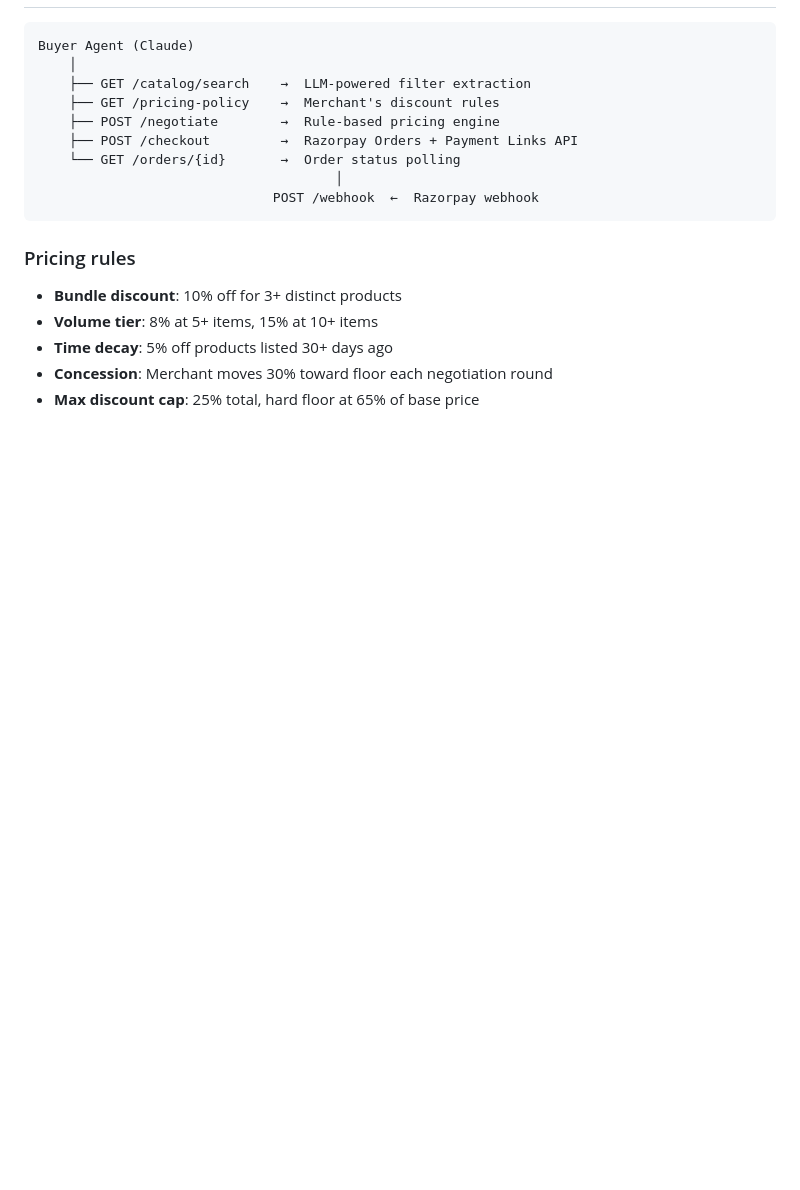
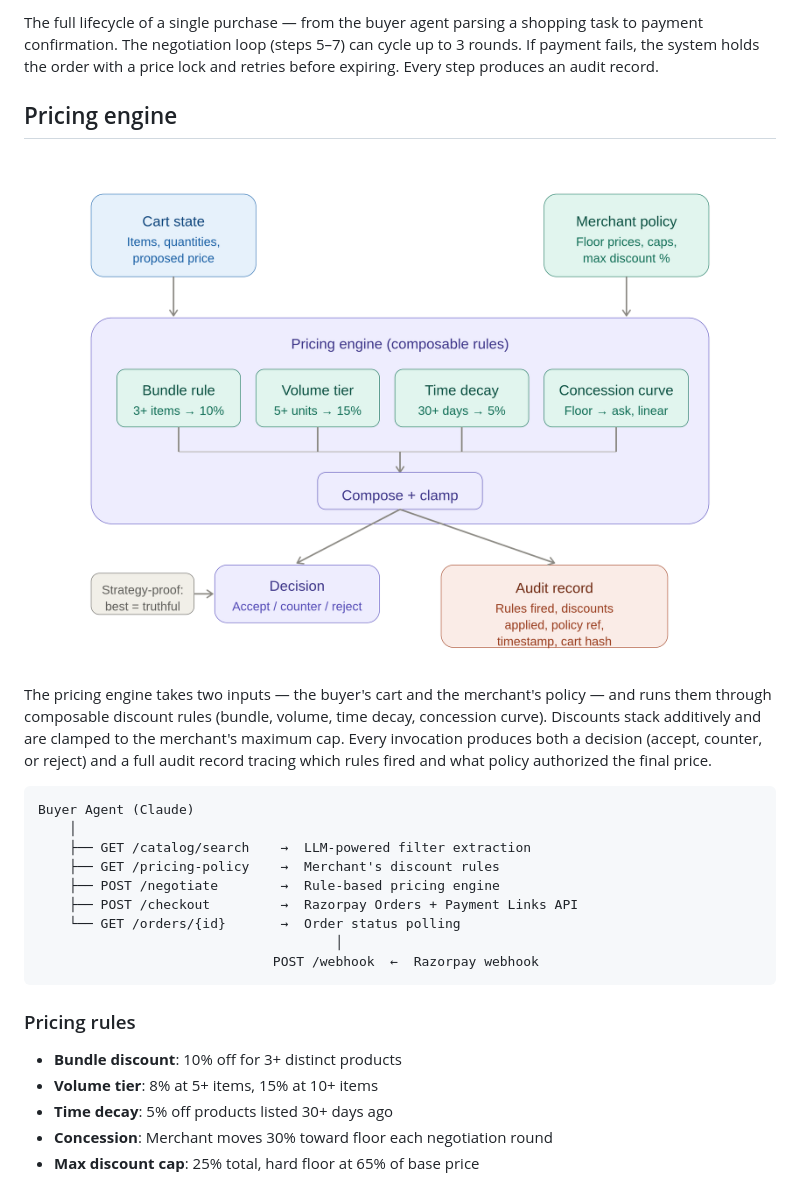
Before and after one commit to nirdesho6o/Razorpay-Buildathon, a Markdown page: README.md, the part around one of its changes. Drawn GitHub-style; pictures changed too: docs/pricing_mechanism_detail.png (added); blank space fills up the shorter version.

````diff
--- a/README.md
+++ b/README.md
@@ -52,3 +67,19 @@ python demo/run_demo.py
+The full lifecycle of a single purchase — from the buyer agent parsing a shopping task
+to payment confirmation. The negotiation loop (steps 5–7) can cycle up to 3 rounds.
+If payment fails, the system holds the order with a price lock and retries before expiring.
+Every step produces an audit record.
+
+## Pricing engine
+
+<p align="center">
+  <img src="docs/pricing_mechanism_detail.png" alt="Pricing Engine Detail" width="700">
+</p>
+
+The pricing engine takes two inputs — the buyer's cart and the merchant's policy —
+and runs them through composable discount rules (bundle, volume, time decay, concession curve).
+Discounts stack additively and are clamped to the merchant's maximum cap.
+Every invocation produces both a decision (accept, counter, or reject) and a full audit record
+tracing which rules fired and what policy authorized the final price.
 ```
 Buyer Agent (Claude)
     │
````
Also changed, not shown: other parts of README.md (+15 -0 lines), docs/merchantagent_system_overview.png (added), docs/merchantagent_transaction_flow.png (added), 1 other file.
